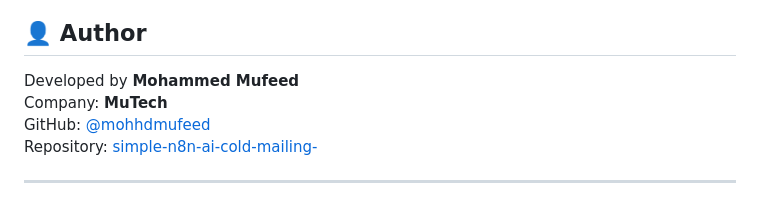
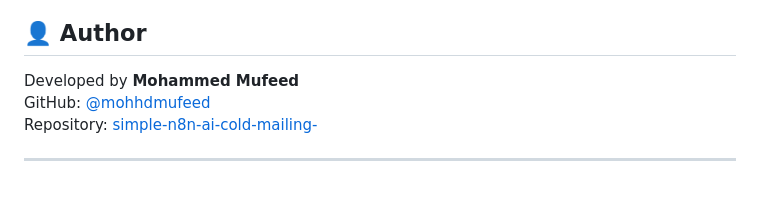
Before and after one commit to mohhdmufeed/simple-n8n-ai-cold-mailing-, a Markdown page: README.md, the part around the change. Rendered like a GitHub page.

Commit message:
Remove company information from README

```diff
--- a/README.md
+++ b/README.md
@@ -173,7 +173,6 @@ npx serve .
 ## 👤 Author
 
 Developed by **Mohammed Mufeed**
-Company: **MuTech**
 GitHub: [@mohhdmufeed](https://github.com/mohhdmufeed)
 Repository: [simple-n8n-ai-cold-mailing-](https://github.com/mohhdmufeed/simple-n8n-ai-cold-mailing-)
 
```
